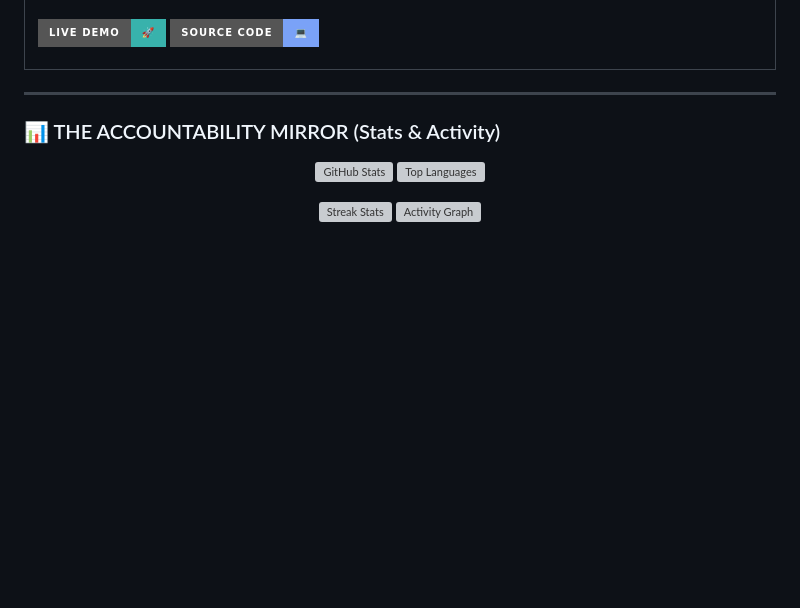
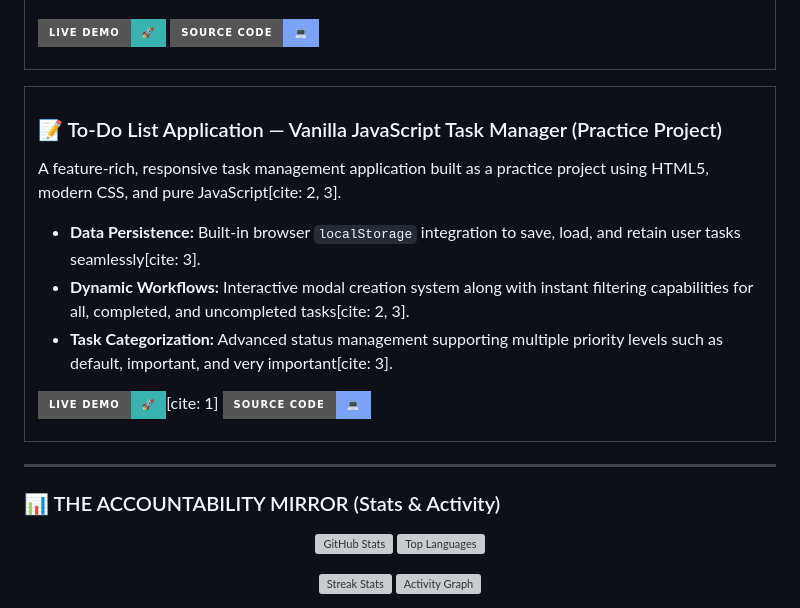
Before and after one commit to abolfazlmotallebzadehcs/abolfazlmotallebzadehcs, a Markdown page: README.md, the part around the change. Drawn GitHub-style; badges without logos; blank space fills up the shorter version; grey boxes are pictures that could not be loaded.

Commit message:
Update README with To-Do List Application details
Added a new section for a To-Do List Application with features and links.

```diff
--- a/README.md
+++ b/README.md
@@ -74,6 +74,24 @@ I am a **Frontend Developer** focused on building high-performance, pixel-perfec
   </tr>
 </table>
 
+<table>
+  <tr>
+    <td>
+      <h3>📝 To-Do List Application — Vanilla JavaScript Task Manager (Practice Project)</h3>
+      <p>A feature-rich, responsive task management application built as a practice project using HTML5, modern CSS, and pure JavaScript[cite: 2, 3].</p>
+      <ul>
+        <li><b>Data Persistence:</b> Built-in browser <code>localStorage</code> integration to save, load, and retain user tasks seamlessly[cite: 3].</li>
+        <li><b>Dynamic Workflows:</b> Interactive modal creation system along with instant filtering capabilities for all, completed, and uncompleted tasks[cite: 2, 3].</li>
+        <li><b>Task Categorization:</b> Advanced status management supporting multiple priority levels such as default, important, and very important[cite: 3].</li>
+      </ul>
+      <p>
+        <a href="https://abolfazlmotallebzadehcs.github.io/js-todolist/"><img src="https://img.shields.io/badge/Live_Demo-🚀-38B2AC?style=for-the-badge" /></a>[cite: 1]
+        <a href="https://github.com/abolfazlmotallebzadehcs/js-todolist"><img src="https://img.shields.io/badge/Source_Code-💻-7aa2f7?style=for-the-badge" /></a>
+      </p>
+    </td>
+  </tr>
+</table>
+
 ---
 
 ### 📊 THE ACCOUNTABILITY MIRROR (Stats & Activity)
```
